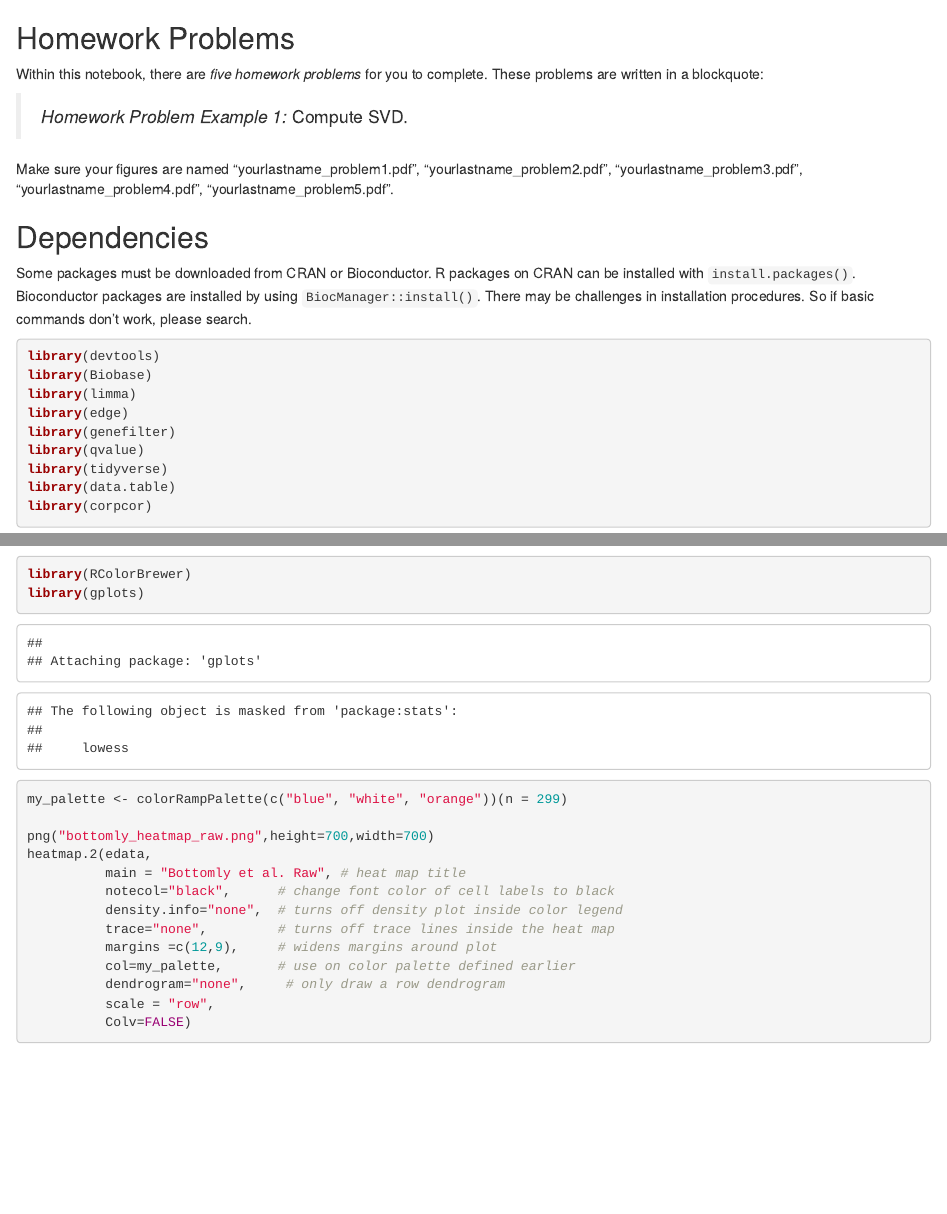
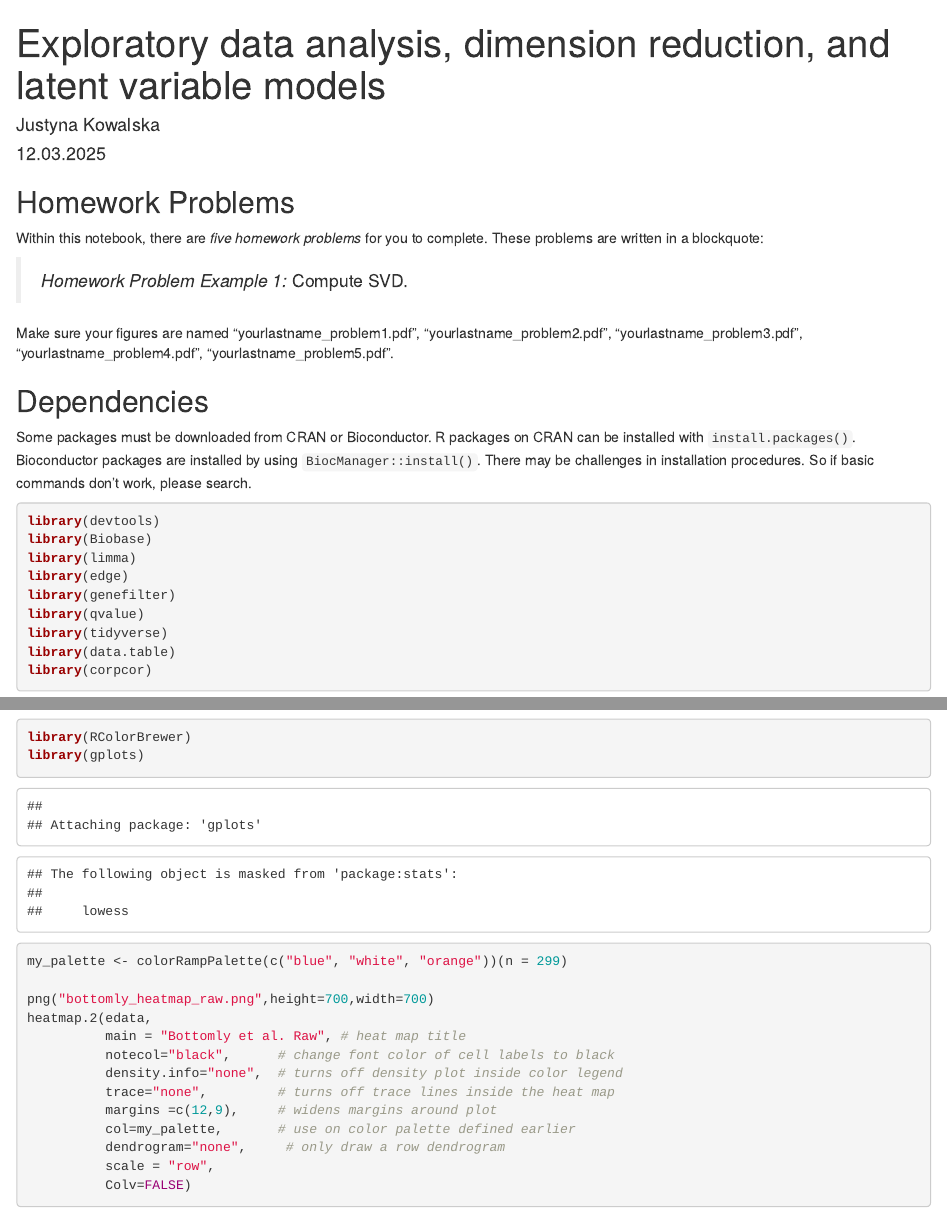
Before and after one commit to kovi7/CBS, an R Markdown document (homework 1/lvm_dimred.Rmd): the page in a window 1100 px wide, from its top, and a second part further down, joined at a grey line. Rendered offline with R 4.5, knitr and Pandoc, with nearby package versions; drawn as R Markdown's standard HTML page in place of the format the file asks for; some code elsewhere in the file could not run offline.

Commit message:
Update lvm_dimred.Rmd

```diff
--- a/homework 1/lvm_dimred.Rmd
+++ b/homework 1/lvm_dimred.Rmd
@@ -1,3 +1,10 @@
+---
+title: "Exploratory data analysis, dimension reduction, and latent variable models"
+author: Justyna Kowalska
+date: 12.03.2025
+output: This document
+---
+
 ## Homework Problems
 
 Within this notebook, there are *five homework problems* for you to complete. These problems are written in a blockquote:
```
